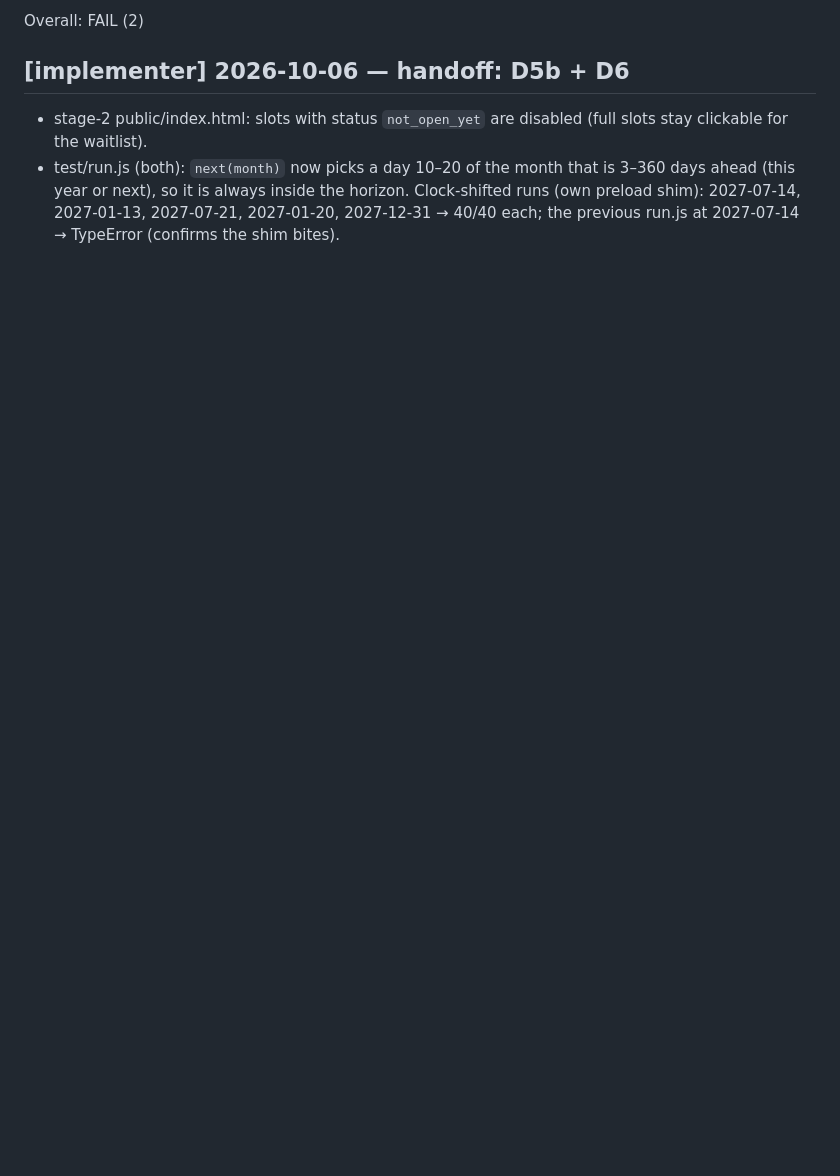
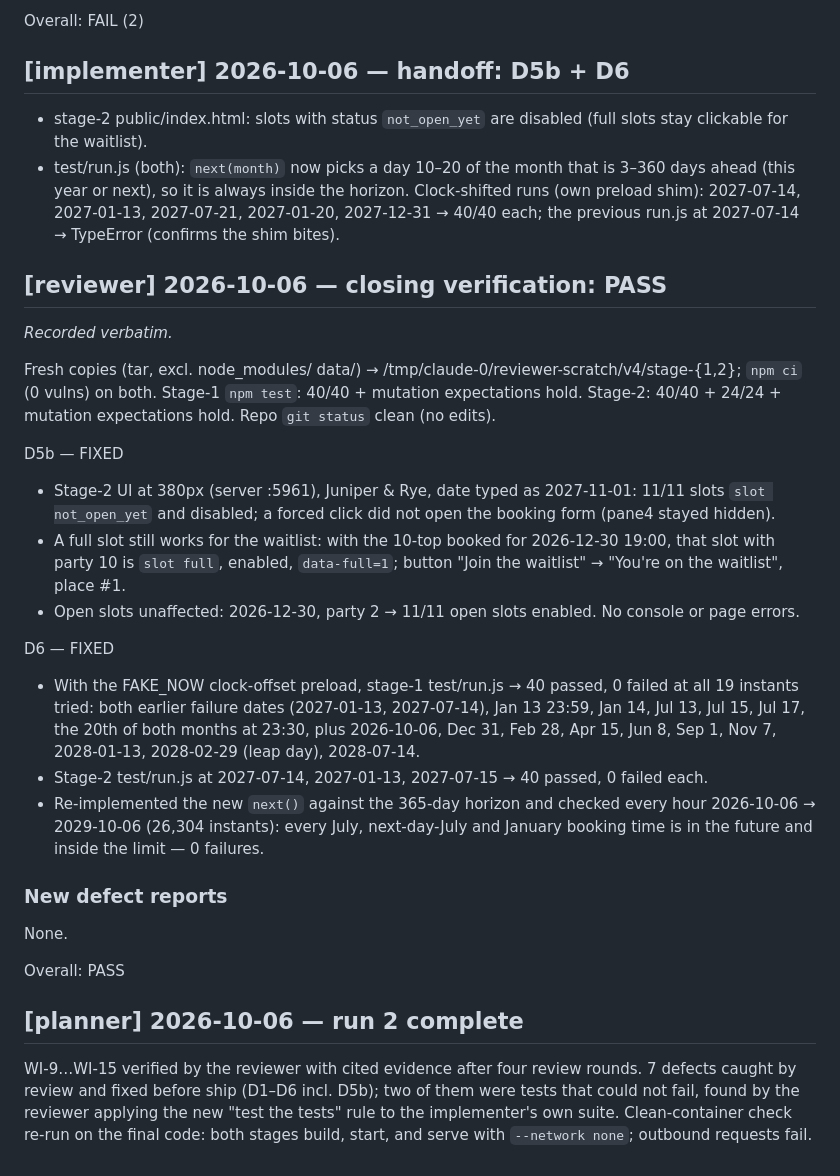
Before and after one commit to yasmeen/hackathon-dark-factory, a Markdown page: room/transcript.md, the part around the change. GitHub-like rendering; blank space fills up the shorter version.

Commit message:
Run 2 complete: independent reviewer closing verdict PASS
Co-Authored-By: Claude Opus 5.5 <noreply@anthropic.com>
Claude-Session: https://claude.ai/code/session_014zGiNEpxf4YASUG2vQR3Ri

```diff
--- a/room/transcript.md
+++ b/room/transcript.md
@@ -372,3 +372,33 @@ Overall: FAIL (2)
   horizon. Clock-shifted runs (own preload shim): 2027-07-14, 2027-01-13,
   2027-07-21, 2027-01-20, 2027-12-31 → 40/40 each; the previous run.js at
   2027-07-14 → TypeError (confirms the shim bites).
+
+## [reviewer] 2026-10-06 — closing verification: PASS
+
+_Recorded verbatim._
+
+Fresh copies (tar, excl. node_modules/ data/) → /tmp/claude-0/reviewer-scratch/v4/stage-{1,2}; `npm ci` (0 vulns) on both. Stage-1 `npm test`: 40/40 + mutation expectations hold. Stage-2: 40/40 + 24/24 + mutation expectations hold. Repo `git status` clean (no edits).
+
+D5b — FIXED
+- Stage-2 UI at 380px (server :5961), Juniper & Rye, date typed as 2027-11-01: 11/11 slots `slot not_open_yet` and disabled; a forced click did not open the booking form (pane4 stayed hidden).
+- A full slot still works for the waitlist: with the 10-top booked for 2026-12-30 19:00, that slot with party 10 is `slot full`, enabled, `data-full=1`; button "Join the waitlist" → "You're on the waitlist", place #1.
+- Open slots unaffected: 2026-12-30, party 2 → 11/11 open slots enabled. No console or page errors.
+
+D6 — FIXED
+- With the FAKE_NOW clock-offset preload, stage-1 test/run.js → 40 passed, 0 failed at all 19 instants tried: both earlier failure dates (2027-01-13, 2027-07-14), Jan 13 23:59, Jan 14, Jul 13, Jul 15, Jul 17, the 20th of both months at 23:30, plus 2026-10-06, Dec 31, Feb 28, Apr 15, Jun 8, Sep 1, Nov 7, 2028-01-13, 2028-02-29 (leap day), 2028-07-14.
+- Stage-2 test/run.js at 2027-07-14, 2027-01-13, 2027-07-15 → 40 passed, 0 failed each.
+- Re-implemented the new `next()` against the 365-day horizon and checked every hour 2026-10-06 → 2029-10-06 (26,304 instants): every July, next-day-July and January booking time is in the future and inside the limit — 0 failures.
+
+### New defect reports
+None.
+
+Overall: PASS
+
+## [planner] 2026-10-06 — run 2 complete
+
+WI-9…WI-15 verified by the reviewer with cited evidence after four review
+rounds. 7 defects caught by review and fixed before ship (D1–D6 incl. D5b);
+two of them were tests that could not fail, found by the reviewer applying
+the new "test the tests" rule to the implementer's own suite. Clean-container
+check re-run on the final code: both stages build, start, and serve with
+`--network none`; outbound requests fail.
```
Also changed, not shown: FACTORY.md (+1 -1 lines).
